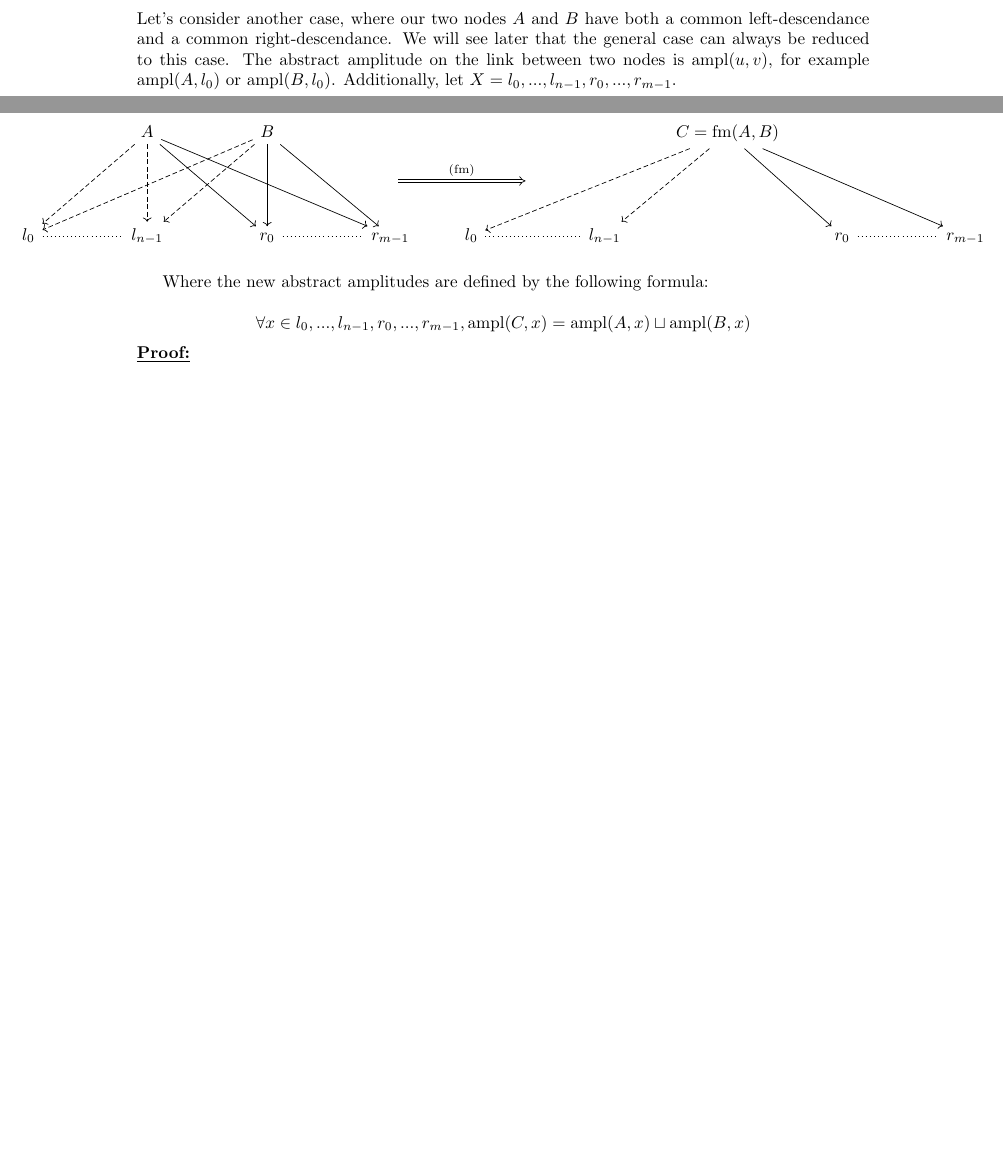
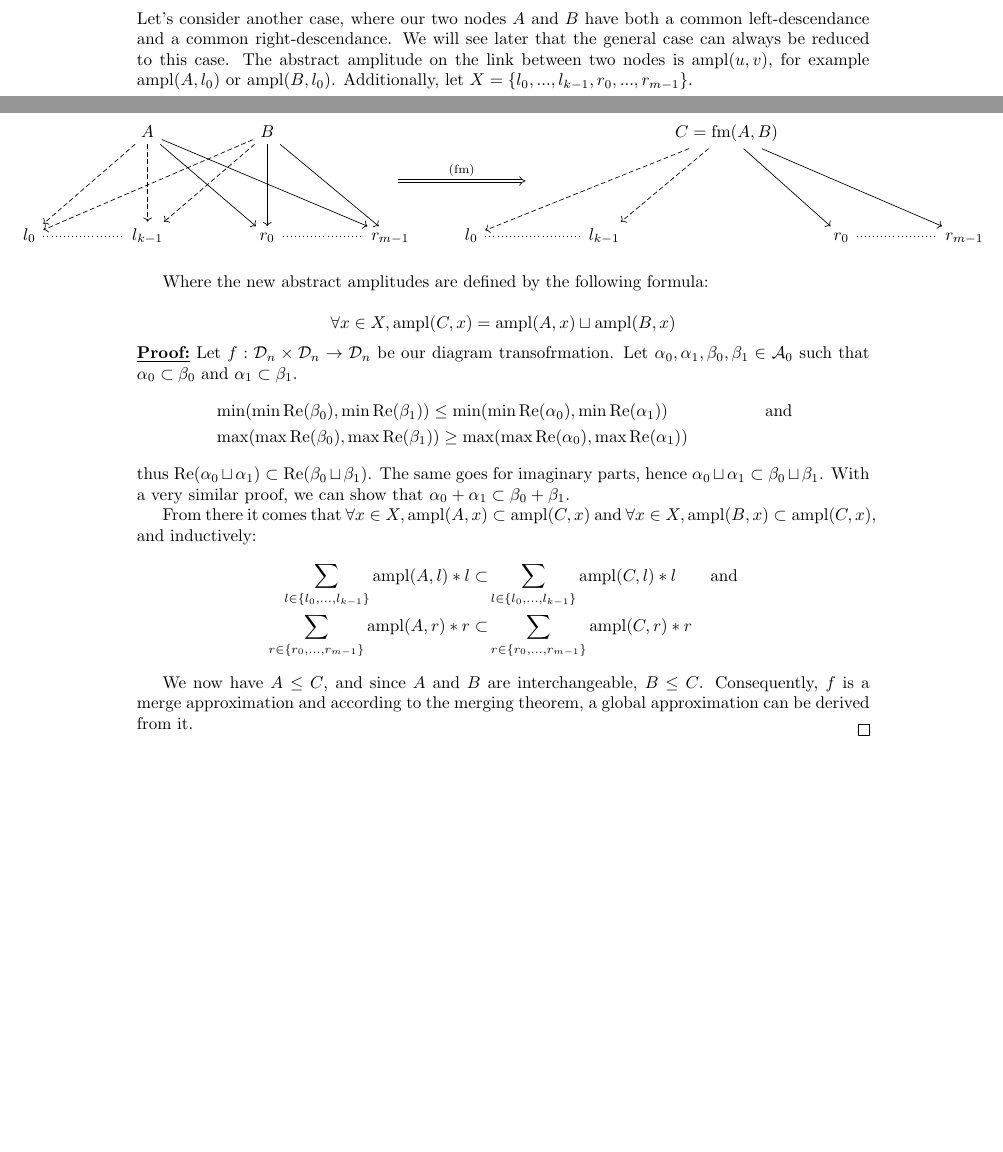
Before and after one commit to Firefnix/coto, a LaTeX document (doc/main.tex): two parts of pages 4 and 5 of 5, joined at a grey line, cut so that both start at the same text, the shorter picture padded with empty space. Compiled offline with pdfLaTeX.

Commit message:
📝 Proof of (fm) in the fully-connected case
Proof that (fm) is a global approximation in the generalizable case of a
common descendance

```diff
--- a/doc/main.tex
+++ b/doc/main.tex
@@ -168,7 +168,7 @@ $$\text{fm}(A, C) = (\{(\alpha_0, a_0), ..., (\alpha_{l-1}, a_{l-1}), (\delta_0,
 \subsection{Fully connected case}
 
 
-Let's consider another case, where our two nodes $A$ and $B$ have both a common left-descendance and a common right-descendance. We will see later that the general case can always be reduced to this case. The abstract amplitude on the link between two nodes is $\text{ampl}(u, v)$, for example $\text{ampl}(A, l_0)$ or $\text{ampl}(B, l_0)$. Additionally, let $X = {l_0, ..., l_{n-1}, r_0, ..., r_{m-1}}$.
+Let's consider another case, where our two nodes $A$ and $B$ have both a common left-descendance and a common right-descendance. We will see later that the general case can always be reduced to this case. The abstract amplitude on the link between two nodes is $\text{ampl}(u, v)$, for example $\text{ampl}(A, l_0)$ or $\text{ampl}(B, l_0)$. Additionally, let $X = \{l_0, ..., l_{k-1}, r_0, ..., r_{m-1}\}$.
 
 \vspace{1.7cm}
 \leftskip=200pt
@@ -176,7 +176,7 @@ Let's consider another case, where our two nodes $A$ and $B$ have both a common
 \begin{tikzcd}[overlay]
                                 &  & A \arrow[lldd, dashed] \arrow[dd, dashed] \arrow[rrdd] \arrow[rrrrdd] &  & B \arrow[lllldd, dashed] \arrow[lldd, dashed] \arrow[dd] \arrow[rrdd] &  &                                          &                                 &    &         & {C = \text{fm}(A, B)} \arrow[ldd, dashed] \arrow[rdd] \arrow[rrrdd] \arrow[llldd, dashed] &                                 &  &         \\
                                 &  &                                                                       &  &                                                                       &  & {} \arrow[rr, "\text{(fm)}", Rightarrow] &                                 & {} &         &                                                                                           &                                 &  &         \\
-l_0 \arrow[rr, no head, dotted] &  & l_{n-1}                                                               &  & r_0 \arrow[rr, no head, dotted]                                       &  & r_{m-1}                                  & l_0 \arrow[rr, no head, dotted] &    & l_{n-1} &                                                                                           & r_0 \arrow[rr, no head, dotted] &  & r_{m-1}
+l_0 \arrow[rr, no head, dotted] &  & l_{k-1}                                                               &  & r_0 \arrow[rr, no head, dotted]                                       &  & r_{m-1}                                  & l_0 \arrow[rr, no head, dotted] &    & l_{k-1} &                                                                                           & r_0 \arrow[rr, no head, dotted] &  & r_{m-1}
 \end{tikzcd}
 
 \vspace{1.7cm}
@@ -184,8 +184,25 @@ l_0 \arrow[rr, no head, dotted] &  & l_{n-1}
 
 Where the new abstract amplitudes are defined by the following formula:
 
-$$\forall x \in {l_0, ..., l_{n-1}, r_0, ..., r_{m-1}}, \text{ampl}(C, x) = \text{ampl}(A, x) \sqcup \text{ampl}(B, x)$$
+$$\forall x \in X, \text{ampl}(C, x) = \text{ampl}(A, x) \sqcup \text{ampl}(B, x)$$
 
-\noindent\underline{\textbf{Proof:}}
+\noindent\underline{\textbf{Proof:}} Let $f : \mathcal{D}_n \times \mathcal{D}_n \rightarrow \mathcal{D}_n$ be our diagram transofrmation.
+Let $\alpha_0, \alpha_1, \beta_0, \beta_1 \in \mathcal{A}_0$ such that $\alpha_0 \subset \beta_0$ and $\alpha_1 \subset \beta_1$.
+\begin{align*}
+&\min(\min \RE(\beta_0), \min \RE(\beta_1)) \le \min(\min \RE(\alpha_0), \min \RE(\alpha_1)) & \text{and} \\
+&\max(\max \RE(\beta_0), \max \RE(\beta_1)) \ge \max(\max \RE(\alpha_0), \max \RE(\alpha_1))&
+\end{align*}
+
+\noindent thus $\RE(\alpha_0 \sqcup \alpha_1) \subset \RE(\beta_0 \sqcup \beta_1)$. The same goes for imaginary parts, hence $\alpha_0 \sqcup \alpha_1 \subset \beta_0 \sqcup \beta_1$.
+With a very similar proof, we can show that $\alpha_0 + \alpha_1 \subset \beta_0 + \beta_1$.
+
+From there it comes that $\forall x \in X, \text{ampl}(A, x) \subset \text{ampl}(C, x)$ and $\forall x \in X, \text{ampl}(B, x) \subset \text{ampl}(C, x)$, and inductively:
+\begin{align*}
+\displaystyle\sum_{l \in \{l_0, ..., l_{k-1}\}} \text{ampl}(A, l) * l \subset &\displaystyle\sum_{l \in \{l_0, ..., l_{k-1}\}} \text{ampl}(C, l) * l\quad\quad \text{and} \\
+\displaystyle\sum_{r \in \{r_0, ..., r_{m-1}\}} \text{ampl}(A, r) * r\subset &\displaystyle\sum_{r \in \{r_0, ..., r_{m-1}\}} \text{ampl}(C, r) * r
+\end{align*}
+
+We now have $A \le C$, and since $A$ and $B$ are interchangeable, $B \le C$. Consequently, $f$ is a merge approximation and according to the merging theorem, a global approximation can be derived from it.
+\hfill{} $\boxed{}$
 
 \end{document}
```
